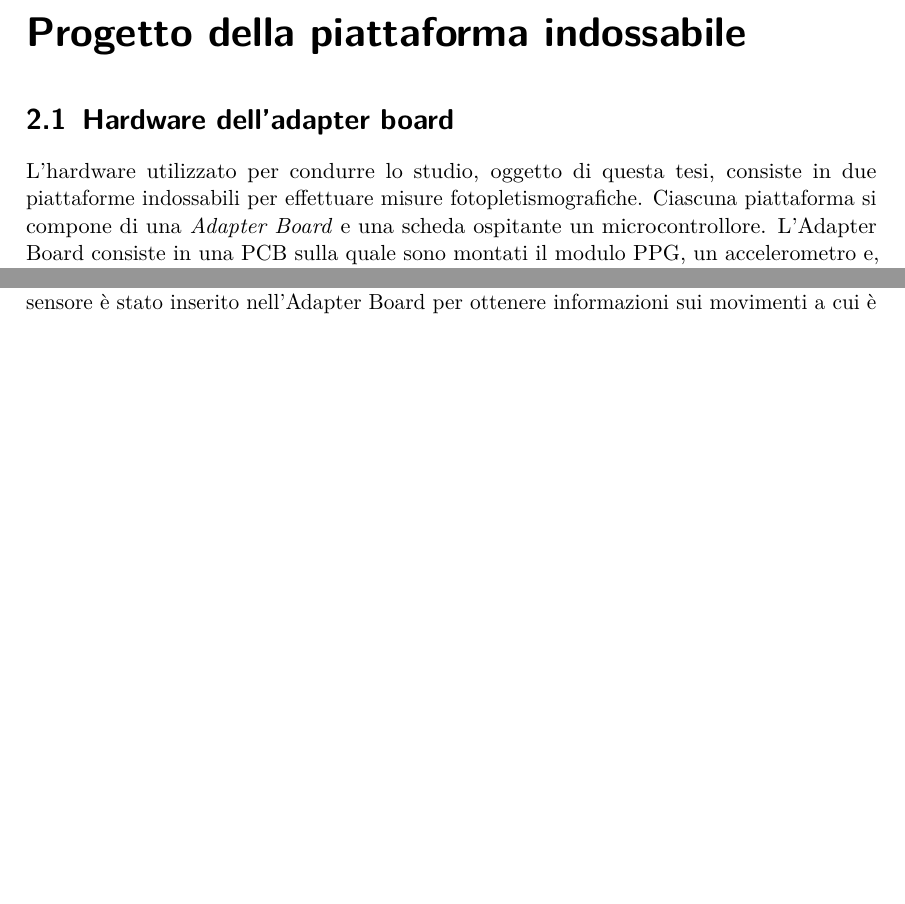
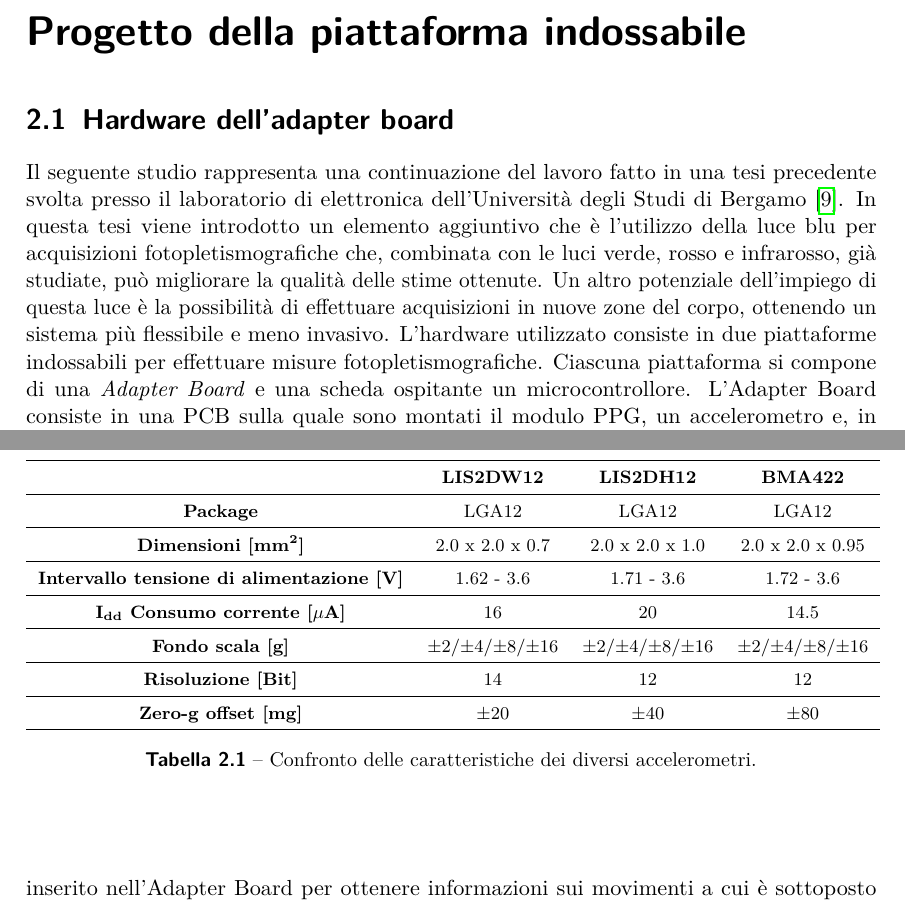
Before and after one commit to wasim-essbai/DRIVERS_PPG, a LaTeX book (Tesi/Tesi.tex, which reads Tesi/TextFiles/Progetto della piattaforma indossabile/Hardware dell’adapter board.tex): two parts of pages 11 and 12 of 25 before the commit and two parts of pages 13 and 15 of 30 after it, joined at a grey line, cut so that both start at the same text, the shorter picture padded with empty space. Compiled offline with pdfLaTeX.

Commit message:
inserimento accelerometri

```diff
--- a/Tesi/Tesi.tex
+++ b/Tesi/Tesi.tex
@@ -67,7 +67,7 @@
 
 	\chapter{Fotopletismografia}
 	%\import{./TextFiles/Fotopletismografia/}{Principio di funzionamento.tex}
-	%\import{./TextFiles/Fotopletismografia/}{Siti di misura e lunghezze d’onda impiegate.tex}
+	\import{./TextFiles/Fotopletismografia/}{Siti di misura e lunghezze d’onda impiegate.tex}
 	%\import{./TextFiles/Fotopletismografia/}{Stato dell’arte dei moduli PPG.tex}
 
 	\chapter{Progetto della piattaforma indossabile}
--- a/Tesi/TextFiles/Progetto della piattaforma indossabile/Hardware dell’adapter board.tex
+++ b/Tesi/TextFiles/Progetto della piattaforma indossabile/Hardware dell’adapter board.tex
@@ -1,5 +1,6 @@
 \section{Hardware dell'adapter board}
-L'hardware utilizzato per condurre lo studio, oggetto di questa tesi, consiste in due piattaforme indossabili per effettuare misure fotopletismografiche. Ciascuna piattaforma si compone di una \textit{Adapter Board} e una scheda ospitante un microcontrollore. L'Adapter Board consiste in una PCB sulla quale sono montati il modulo PPG, un accelerometro e, in una delle due board, un regolatore \textit{low-dropout} di tensione (LDO) per l'alimentazione dei componenti. Il microcontrollore viene utilizzato per l'acquisizione dei dati dai sensori e per il loro controllo. In particolare, è stata utilizzata in entrambe le soluzioni la board \textbf{STM32F4DISCOVERY}, prodotta da STMicroelectronics, che ospita il microntrollore \textbf{STM32F407}. Inoltre, è possibile trasmettere i dati acquisiti ad un computer grazie all'interfaccia USB. In questo modo sarà possibile salvare ed elaborare i dati raccolti.
+Il seguente studio rappresenta una continuazione del lavoro fatto in una tesi precedente svolta presso il laboratorio di elettronica dell’Università degli Studi di Bergamo \cite{Ingegneria2018}. In questa tesi viene introdotto un elemento aggiuntivo che è l'utilizzo della luce blu per acquisizioni fotopletismografiche che, combinata con le luci verde, rosso e infrarosso, già studiate, può migliorare la qualità delle stime ottenute. Un altro potenziale dell'impiego di questa luce è la possibilità di effettuare acquisizioni in nuove zone del corpo, ottenendo un sistema più flessibile e meno invasivo.
+L'hardware utilizzato consiste in due piattaforme indossabili per effettuare misure fotopletismografiche. Ciascuna piattaforma si compone di una \textit{Adapter Board} e una scheda ospitante un microcontrollore. L'Adapter Board consiste in una PCB sulla quale sono montati il modulo PPG, un accelerometro e, in una delle due board, un regolatore \textit{low-dropout} di tensione (LDO) per l'alimentazione dei componenti. Il microcontrollore viene utilizzato per l'acquisizione dei dati dai sensori e per il loro controllo. In particolare, è stata utilizzata in entrambe le soluzioni la board \textbf{STM32F4DISCOVERY}, prodotta da STMicroelectronics, che ospita il microntrollore \textbf{STM32F407}. Inoltre, è possibile trasmettere i dati acquisiti ad un computer grazie all'interfaccia USB. In questo modo sarà possibile salvare ed elaborare i dati raccolti.
 Le due piattaforme si differenziano nell'Adapter Board progettata, in cui sono stati utilizzati due differenti moduli PPG: il \textbf{MAXM86161} e \textbf{MAX86916}, prodotti entrambi da Maxim Integrated.
 \subsection{Adapter Board: MAXM86161}
 \begin{figure}[b]
@@ -22,0 +26,15 @@ Si tratta di un modulo integrato a basso consumo per acquisizioni di dati ottici
+\begin{table}[h]
+	\renewcommand{\arraystretch}{1.5}
+	\centering
+	\footnotesize
+	\begin{tabular}{cccc}
+		\hline & \textbf{LIS2DW12} & \textbf{LIS2DH12} & \textbf{BMA422} \\ \hline
+		\textbf{Package} & LGA12 & LGA12 & LGA12 \\ \hline
+		\textbf{Dimensioni {[}mm\ap{2}{]}}& 2.0 x 2.0 x 0.7 & 2.0 x 2.0 x 1.0 & 2.0 x 2.0 x 0.95\\\hline
+		\textbf{Intervallo tensione di alimentazione {[}V{]}}&1.62 - 3.6&1.71 - 3.6&1.72 - 3.6\\ \hline
+		\textbf{I\ped{dd} Consumo corrente {[}$\mu$A{]}} &   16   &    20     &   14.5\\ \hline
+		\textbf{Fondo scala [g]} &  ±2/±4/±8/±16   &    ±2/±4/±8/±16   &   ±2/±4/±8/±16 \\ \hline
+		\textbf{Risoluzione [Bit]} &   14   &    12     & 12 \\ \hline
+		\textbf{Zero-g offset [mg]} &   ±20   &    ±40     & ±80 \\ \hline
+	\end{tabular}
+	\caption{Confronto delle caratteristiche dei diversi accelerometri.}
@@ -26,7 +47,7 @@ Si tratta di un modulo integrato a basso consumo per acquisizioni di dati ottici
 	\caption{Accelerometro LIS2DW12.}
 	\label{fig:ImmagineLIS2DW12}
 \end{figure}
-\`E pensato per rilevazioni di movimento e riconoscimento dei gesti su dispositivi indossabili. Il sensore permette di selezionare un fondo scala di $\pm$\SI{2}{\gram}, $\pm$\SI{4}{\gram}, $\pm$\SI{8}{\gram} oppure $\pm$\SI{16}{\gram}. Richiede un'alimentazione compresa tra i 1.62V e i 3.6V e la corrente assorbita è tipicamente di \SI{50}{\nano\ampere} nella modalità \textit{power-down} e di \SI{1}{\micro\ampere} in quella \textit{low-power}. Inoltre, l'accelerometro include un sensore di temperatura che permette di compensare gli effetti termici sulle misure. Per la comunicazione presenta un'interfaccia I\ap{2}C e un'interfaccia SPI. Questo sensore è stato inserito nell'Adapter Board per ottenere informazioni sui movimenti a cui è sottoposto il sensore. Infatti, le acquisizioni fotopletismografiche sono sensibili agli artefatti del movimento, che possono disturbare le misure. Attraverso degli algoritmi particolari è possibile compensare questi artefatti permettendo di ottenere dati di qualità superiore. Il sensore è realizzato in un package di tipo LGA-12 con dimensioni 2.0 mm x 2.0 mm x 0.7 mm.
+\`E pensato per rilevazioni di movimento e riconoscimento dei gesti su dispositivi indossabili. Il sensore permette di selezionare un fondo scala di $\pm$\SI{2}{\gram}, $\pm$\SI{4}{\gram}, $\pm$\SI{8}{\gram} oppure $\pm$\SI{16}{\gram}. Richiede un'alimentazione compresa tra i 1.62V e i 3.6V e la corrente assorbita è tipicamente di \SI{50}{\nano\ampere} nella modalità \textit{power-down} e di \SI{1}{\micro\ampere} in quella \textit{low-power}. Inoltre, l'accelerometro include un sensore di temperatura che permette di compensare gli effetti termici sulle misure. Per la comunicazione presenta due interfacce: I\ap{2}C e SPI. Questo sensore è stato inserito nell'Adapter Board per ottenere informazioni sui movimenti a cui è sottoposto il sensore. Attraverso degli algoritmi particolari è possibile compensare questi artefatti ottenendo dati di qualità superiore. Il sensore è realizzato in un package di tipo LGA-12 con dimensioni 2.0 mm x 2.0 mm x 0.7 mm.
 
 \paragraph{Progetto PCB} Il progetto della board è stato realizzato con il software Autodesk Eagle. Come prima fase del progetto è stato realizzato lo schematico, dove sono state definite le interconnessioni dei componenti a livello logico. In seguito, è stato definito il layout della PCB, definendo la posizione sulla scheda dei componenti e delle piste che li connettono.
 In figura \ref{fig:schematic_maxm} viene riportato lo schematico dove si possono vedere il sensore PPG, l'accelerometro e i due connettori necessari per l'alimentazione della scheda (VCC e GND), la comunicazione I\ap{2}C (SDA e SCL) e l'interrupt del modulo PPG (INT\_PPG).
```
Also changed, not shown: Tesi/OtherFiles/Bibliography_DatasheetReferences.bib (+14 -0 lines), Tesi/OtherFiles/Bibliography_Hardware.bib (+6 -0 lines), Tesi/TextFiles/Progetto della piattaforma indossabile/Hardware dell’adapter board.tex (9 more changed lines).
